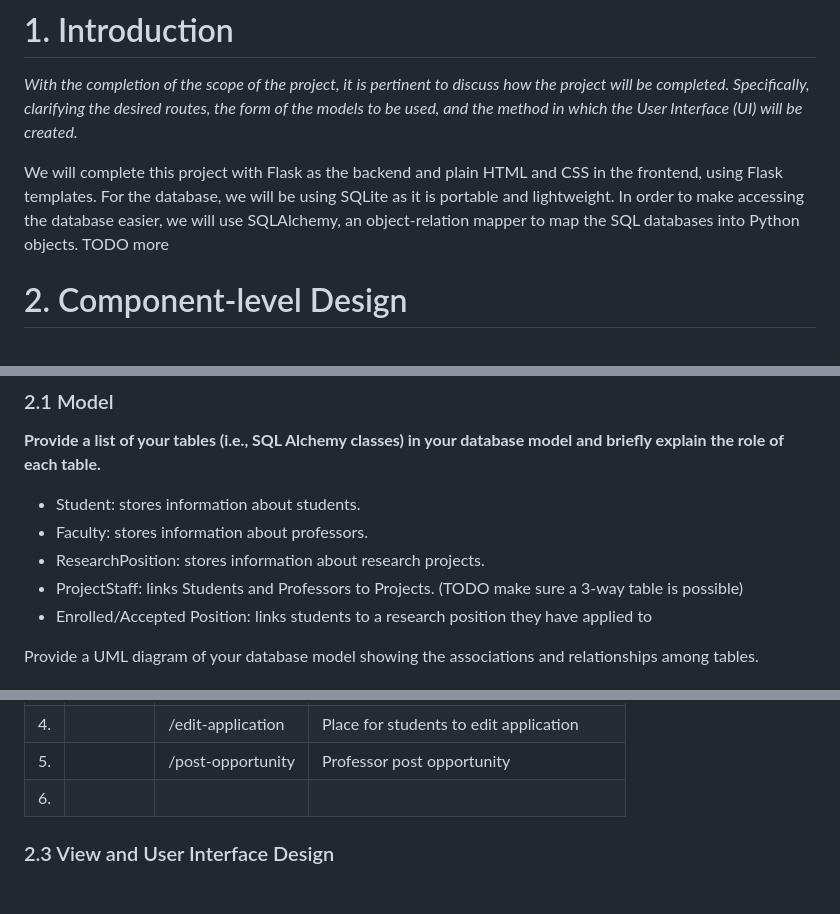
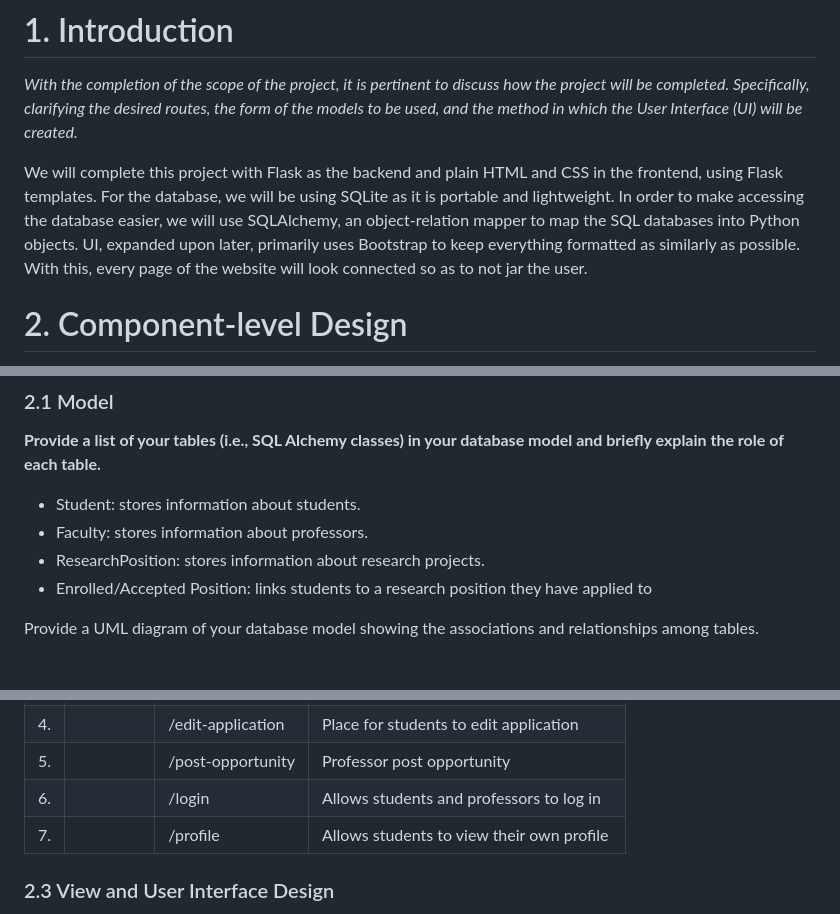
Before and after one commit to WPI-CS3733-2024D/team-agilecodesters, a Markdown page: documents/DesignDocument.md, 3 parts joined by grey strips. Rendered like a GitHub page; blank space fills up the shorter version.

Commit message:
Added more to intro and routes

```diff
--- a/documents/DesignDocument.md
+++ b/documents/DesignDocument.md
@@ -47,7 +47,7 @@ Prepared by:
 
 We will complete this project with Flask as the backend and plain HTML and CSS in the frontend, using Flask templates.
 For the database, we will be using SQLite as it is portable and lightweight. In order to make accessing the database easier, we will use SQLAlchemy, an object-relation mapper to map the SQL databases into Python objects.
-TODO more
+UI, expanded upon later, primarily uses Bootstrap to keep everything formatted as similarly as possible. With this, every page of the website will look connected so as to not jar the user.
 
 # 2. Component-level Design
 
@@ -60,7 +60,6 @@ TODO more
 - Student: stores information about students.
 - Faculty: stores information about professors.
 - ResearchPosition: stores information about research projects.
-- ProjectStaff: links Students and Professors to Projects. (TODO make sure a 3-way table is possible)
 - Enrolled/Accepted Position: links students to a research position they have applied to
 
 Provide a UML diagram of your database model showing the associations and relationships among tables.
@@ -80,7 +79,8 @@ Include a detailed description of the routes your application will implement.
 | 3.  |         | /apply            | Application for students                   |
 | 4.  |         | /edit-application | Place for students to edit application     |
 | 5.  |         | /post-opportunity | Professor post opportunity                 |
-| 6.  |         |                   |                                            |
+| 6.  |         | /login            | Allows students and professors to log in   |
+| 7.  |         | /profile          | Allows students to view their own profile  |
 
 ### 2.3 View and User Interface Design
 
```
